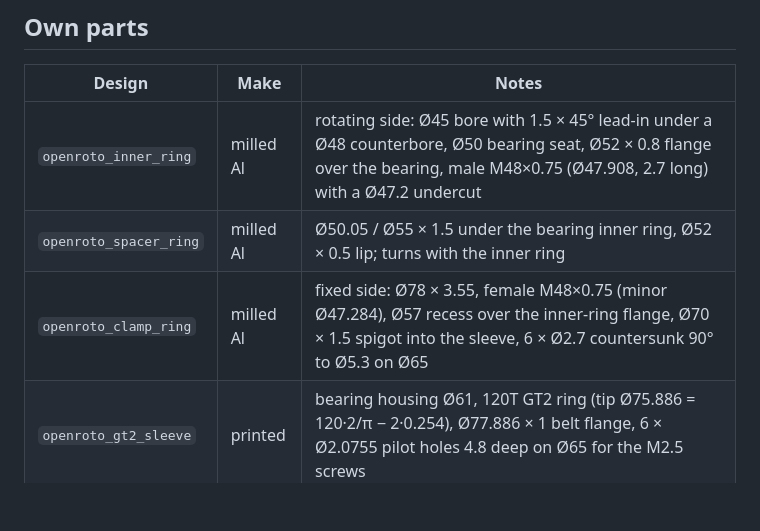
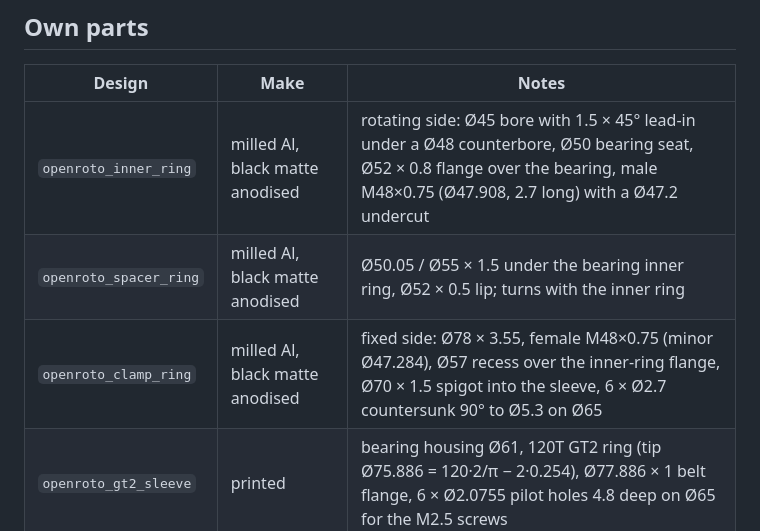
Before and after one commit to xlazam01/OpenRoto, a Markdown page: cad/README.md, the part around the change. Rendered like a GitHub page; blank space fills up the shorter version.

```diff
--- a/cad/README.md
+++ b/cad/README.md
@@ -11,9 +11,9 @@ here from Triton). The Solid Edge `Rotator` folder is only a placeholder and was
 
 | Design | Make | Notes |
 |---|---|---|
-| `openroto_inner_ring` | milled Al | rotating side: Ø45 bore with 1.5 × 45° lead-in under a Ø48 counterbore, Ø50 bearing seat, Ø52 × 0.8 flange over the bearing, male M48×0.75 (Ø47.908, 2.7 long) with a Ø47.2 undercut |
-| `openroto_spacer_ring` | milled Al | Ø50.05 / Ø55 × 1.5 under the bearing inner ring, Ø52 × 0.5 lip; turns with the inner ring |
-| `openroto_clamp_ring` | milled Al | fixed side: Ø78 × 3.55, female M48×0.75 (minor Ø47.284), Ø57 recess over the inner-ring flange, Ø70 × 1.5 spigot into the sleeve, 6 × Ø2.7 countersunk 90° to Ø5.3 on Ø65 |
+| `openroto_inner_ring` | milled Al, black matte anodised | rotating side: Ø45 bore with 1.5 × 45° lead-in under a Ø48 counterbore, Ø50 bearing seat, Ø52 × 0.8 flange over the bearing, male M48×0.75 (Ø47.908, 2.7 long) with a Ø47.2 undercut |
+| `openroto_spacer_ring` | milled Al, black matte anodised | Ø50.05 / Ø55 × 1.5 under the bearing inner ring, Ø52 × 0.5 lip; turns with the inner ring |
+| `openroto_clamp_ring` | milled Al, black matte anodised | fixed side: Ø78 × 3.55, female M48×0.75 (minor Ø47.284), Ø57 recess over the inner-ring flange, Ø70 × 1.5 spigot into the sleeve, 6 × Ø2.7 countersunk 90° to Ø5.3 on Ø65 |
 | `openroto_gt2_sleeve` | printed | bearing housing Ø61, 120T GT2 ring (tip Ø75.886 = 120·2/π − 2·0.254), Ø77.886 × 1 belt flange, 6 × Ø2.0755 pilot holes 4.8 deep on Ø65 for the M2.5 screws |
 | `openroto_assembly` | — | all parts, 6 screws, pulley at (0, 108.507) and the belt |
 
```
Also changed, not shown: README.md (+1 -1 lines), docs/BOM.md (+3 -3 lines), cad/openroto_assembly.png, 1 other file.
